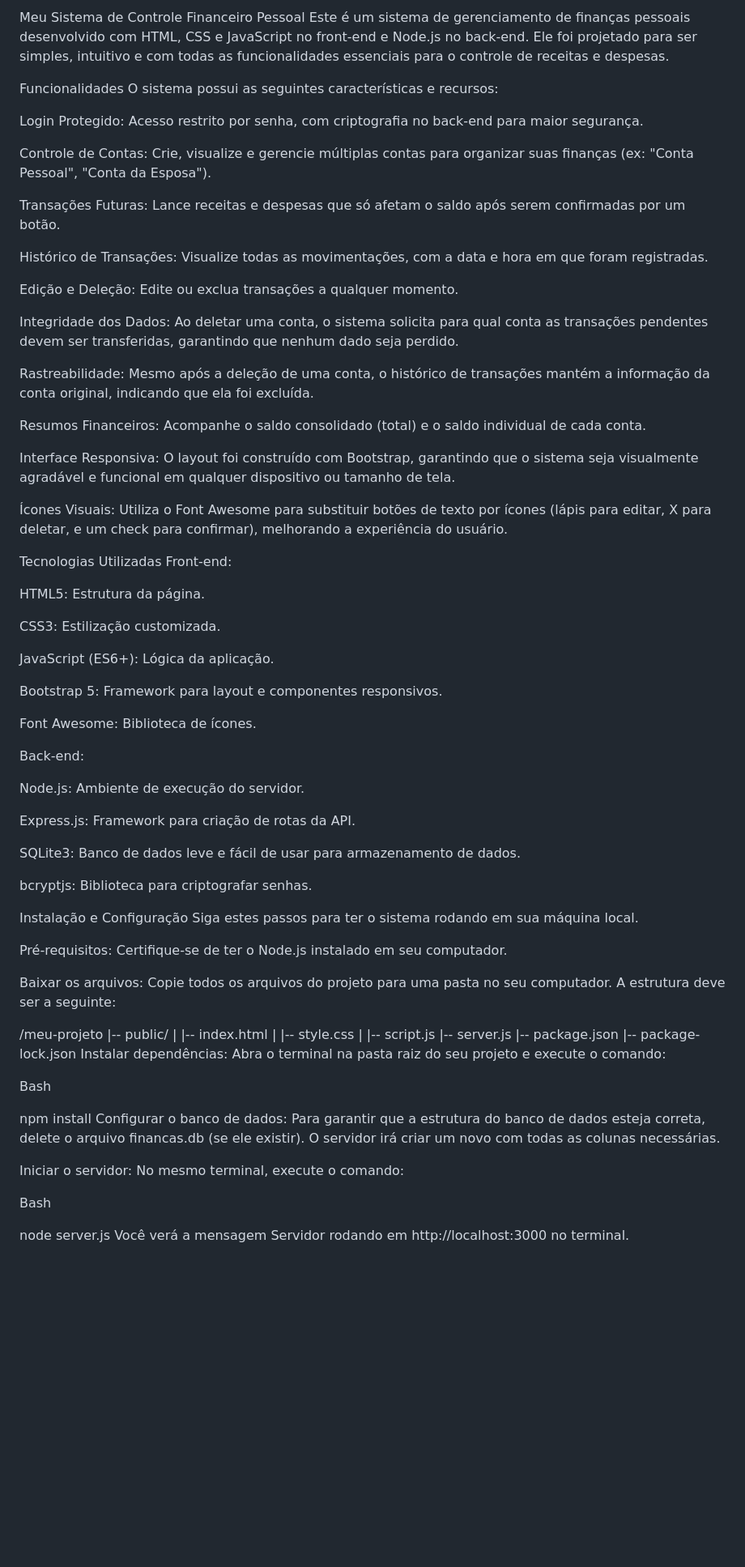
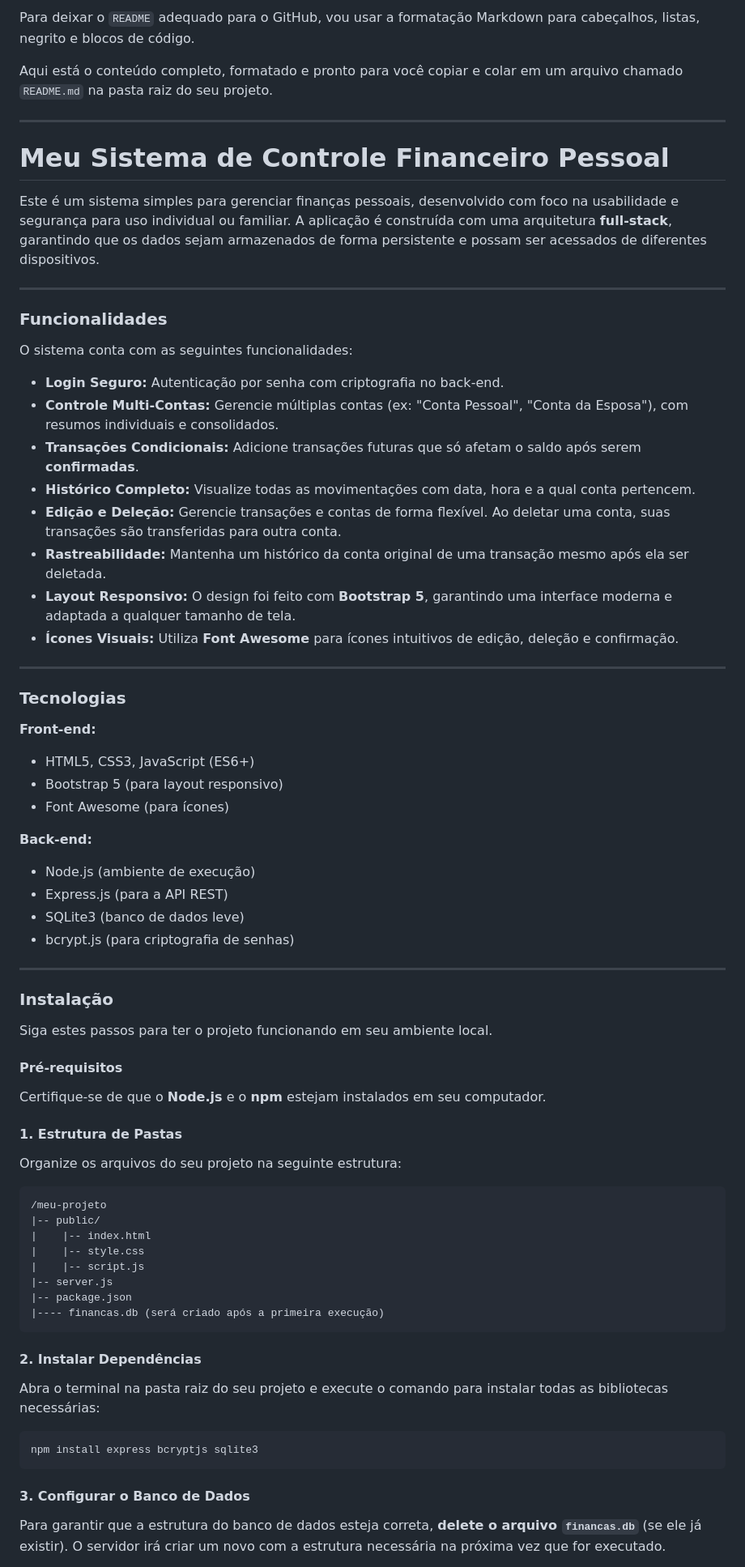
Before and after one commit to systemilc/controle-financeiro, a Markdown page: README.md, the part around one of its changes. Shown at 81% size. Drawn GitHub-style; blank space fills up the shorter version.

Commit message:
formatação readme

````diff
--- a/README.md
+++ b/README.md
@@ -1,59 +1,60 @@
-Meu Sistema de Controle Financeiro Pessoal
-Este é um sistema de gerenciamento de finanças pessoais desenvolvido com HTML, CSS e JavaScript no front-end e Node.js no back-end. Ele foi projetado para ser simples, intuitivo e com todas as funcionalidades essenciais para o controle de receitas e despesas.
+Para deixar o `README` adequado para o GitHub, vou usar a formatação Markdown para cabeçalhos, listas, negrito e blocos de código.
 
-Funcionalidades
-O sistema possui as seguintes características e recursos:
+Aqui está o conteúdo completo, formatado e pronto para você copiar e colar em um arquivo chamado `README.md` na pasta raiz do seu projeto.
 
-Login Protegido: Acesso restrito por senha, com criptografia no back-end para maior segurança.
+-----
 
-Controle de Contas: Crie, visualize e gerencie múltiplas contas para organizar suas finanças (ex: "Conta Pessoal", "Conta da Esposa").
+# Meu Sistema de Controle Financeiro Pessoal
 
-Transações Futuras: Lance receitas e despesas que só afetam o saldo após serem confirmadas por um botão.
+Este é um sistema simples para gerenciar finanças pessoais, desenvolvido com foco na usabilidade e segurança para uso individual ou familiar. A aplicação é construída com uma arquitetura **full-stack**, garantindo que os dados sejam armazenados de forma persistente e possam ser acessados de diferentes dispositivos.
 
-Histórico de Transações: Visualize todas as movimentações, com a data e hora em que foram registradas.
+-----
 
-Edição e Deleção: Edite ou exclua transações a qualquer momento.
+### Funcionalidades
 
-Integridade dos Dados: Ao deletar uma conta, o sistema solicita para qual conta as transações pendentes devem ser transferidas, garantindo que nenhum dado seja perdido.
+O sistema conta com as seguintes funcionalidades:
 
-Rastreabilidade: Mesmo após a deleção de uma conta, o histórico de transações mantém a informação da conta original, indicando que ela foi excluída.
+  - **Login Seguro:** Autenticação por senha com criptografia no back-end.
+  - **Controle Multi-Contas:** Gerencie múltiplas contas (ex: "Conta Pessoal", "Conta da Esposa"), com resumos individuais e consolidados.
+  - **Transações Condicionais:** Adicione transações futuras que só afetam o saldo após serem **confirmadas**.
+  - **Histórico Completo:** Visualize todas as movimentações com data, hora e a qual conta pertencem.
+  - **Edição e Deleção:** Gerencie transações e contas de forma flexível. Ao deletar uma conta, suas transações são transferidas para outra conta.
+  - **Rastreabilidade:** Mantenha um histórico da conta original de uma transação mesmo após ela ser deletada.
+  - **Layout Responsivo:** O design foi feito com **Bootstrap 5**, garantindo uma interface moderna e adaptada a qualquer tamanho de tela.
+  - **Ícones Visuais:** Utiliza **Font Awesome** para ícones intuitivos de edição, deleção e confirmação.
 
-Resumos Financeiros: Acompanhe o saldo consolidado (total) e o saldo individual de cada conta.
+-----
 
-Interface Responsiva: O layout foi construído com Bootstrap, garantindo que o sistema seja visualmente agradável e funcional em qualquer dispositivo ou tamanho de tela.
+### Tecnologias
 
-Ícones Visuais: Utiliza o Font Awesome para substituir botões de texto por ícones (lápis para editar, X para deletar, e um check para confirmar), melhorando a experiência do usuário.
+**Front-end:**
 
-Tecnologias Utilizadas
-Front-end:
+  - HTML5, CSS3, JavaScript (ES6+)
+  - Bootstrap 5 (para layout responsivo)
+  - Font Awesome (para ícones)
 
-HTML5: Estrutura da página.
+**Back-end:**
 
-CSS3: Estilização customizada.
+  - Node.js (ambiente de execução)
+  - Express.js (para a API REST)
+  - SQLite3 (banco de dados leve)
+  - bcrypt.js (para criptografia de senhas)
 
-JavaScript (ES6+): Lógica da aplicação.
+-----
 
-Bootstrap 5: Framework para layout e componentes responsivos.
+### Instalação
 
-Font Awesome: Biblioteca de ícones.
+Siga estes passos para ter o projeto funcionando em seu ambiente local.
 
-Back-end:
+#### Pré-requisitos
 
-Node.js: Ambiente de execução do servidor.
+Certifique-se de que o **Node.js** e o **npm** estejam instalados em seu computador.
 
-Express.js: Framework para criação de rotas da API.
+#### 1\. Estrutura de Pastas
 
-SQLite3: Banco de dados leve e fácil de usar para armazenamento de dados.
+Organize os arquivos do seu projeto na seguinte estrutura:
 
-bcryptjs: Biblioteca para criptografar senhas.
-
-Instalação e Configuração
-Siga estes passos para ter o sistema rodando em sua máquina local.
-
-Pré-requisitos: Certifique-se de ter o Node.js instalado em seu computador.
-
-Baixar os arquivos: Copie todos os arquivos do projeto para uma pasta no seu computador. A estrutura deve ser a seguinte:
-
+```
 /meu-projeto
 |-- public/
 |    |-- index.html
@@ -61,18 +62,18 @@ Baixar os arquivos: Copie todos os arquivos do projeto para uma pasta no seu com
 |    |-- script.js
 |-- server.js
 |-- package.json
-|-- package-lock.json
-Instalar dependências: Abra o terminal na pasta raiz do seu projeto e execute o comando:
+|---- financas.db (será criado após a primeira execução)
+```
 
-Bash
+#### 2\. Instalar Dependências
 
-npm install
-Configurar o banco de dados: Para garantir que a estrutura do banco de dados esteja correta, delete o arquivo financas.db (se ele existir). O servidor irá criar um novo com todas as colunas necessárias.
+Abra o terminal na pasta raiz do seu projeto e execute o comando para instalar todas as bibliotecas necessárias:
 
-Iniciar o servidor: No mesmo terminal, execute o comando:
+```bash
+npm install express bcryptjs sqlite3
+```
 
-Bash
+#### 3\. Configurar o Banco de Dados
 
-node server.js
-Você verá a mensagem Servidor rodando em http://localhost:3000 no terminal.
+Para garantir que a estrutura do banco de dados esteja correta, **delete o arquivo `financas.db`** (se ele já existir). O servidor irá criar um novo com a estrutura necessária na próxima vez que for executado.
 
````
Also changed, not shown: other parts of README.md (+13 -5 lines).
